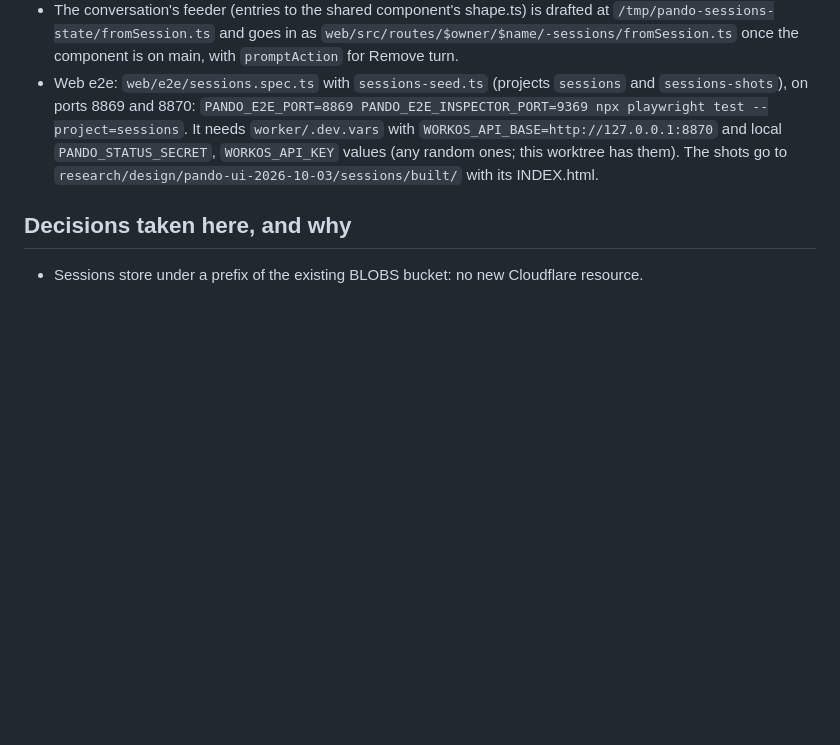
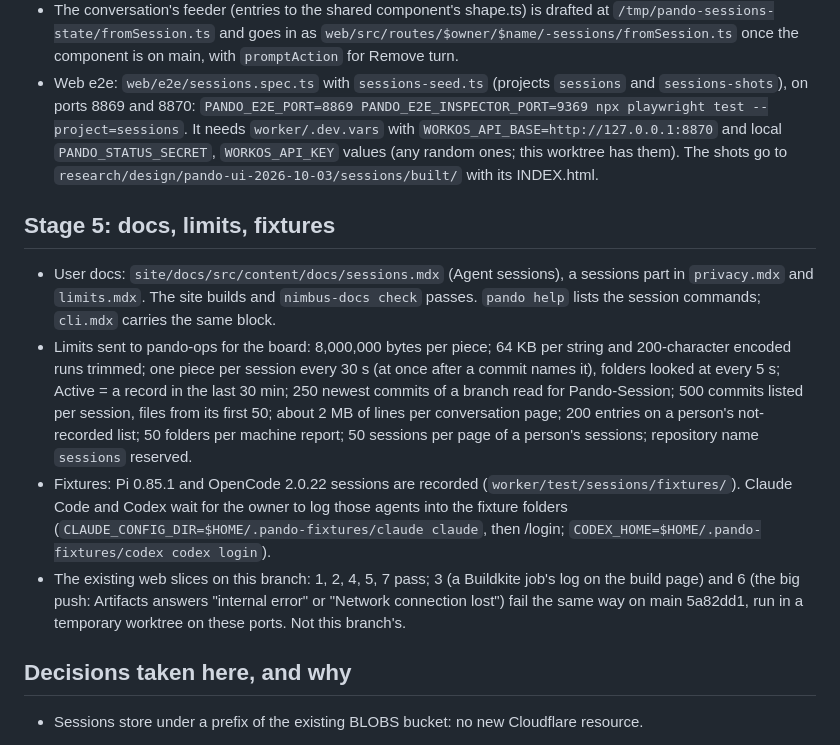
Before and after one commit to backnotprop/pando, a Markdown page: docs/sessions-build-notes.md, the part around the change. Rendered like a GitHub page; blank space fills up the shorter version.

Commit message:
sessions: notes for stage 5 and the web slices' run

```diff
--- a/docs/sessions-build-notes.md
+++ b/docs/sessions-build-notes.md
@@ -371,6 +371,23 @@ decisions relayed 2026-10-05.
   `WORKOS_API_KEY` values (any random ones; this worktree has them). The shots go to
   `research/design/pando-ui-2026-10-03/sessions/built/` with its INDEX.html.
 
+## Stage 5: docs, limits, fixtures
+
+- User docs: `site/docs/src/content/docs/sessions.mdx` (Agent sessions), a sessions part in `privacy.mdx` and
+  `limits.mdx`. The site builds and `nimbus-docs check` passes. `pando help` lists the session commands; `cli.mdx`
+  carries the same block.
+- Limits sent to pando-ops for the board: 8,000,000 bytes per piece; 64 KB per string and 200-character encoded runs
+  trimmed; one piece per session every 30 s (at once after a commit names it), folders looked at every 5 s; Active = a
+  record in the last 30 min; 250 newest commits of a branch read for Pando-Session; 500 commits listed per session,
+  files from its first 50; about 2 MB of lines per conversation page; 200 entries on a person's not-recorded list; 50
+  folders per machine report; 50 sessions per page of a person's sessions; repository name `sessions` reserved.
+- Fixtures: Pi 0.85.1 and OpenCode 2.0.22 sessions are recorded (`worker/test/sessions/fixtures/`). Claude Code and
+  Codex wait for the owner to log those agents into the fixture folders (`CLAUDE_CONFIG_DIR=$HOME/.pando-fixtures/claude
+  claude`, then /login; `CODEX_HOME=$HOME/.pando-fixtures/codex codex login`).
+- The existing web slices on this branch: 1, 2, 4, 5, 7 pass; 3 (a Buildkite job's log on the build page) and 6 (the
+  big push: Artifacts answers "internal error" or "Network connection lost") fail the same way on main 5a82dd1, run in
+  a temporary worktree on these ports. Not this branch's.
+
 ## Decisions taken here, and why
 
 - Sessions store under a prefix of the existing BLOBS bucket: no new
```
